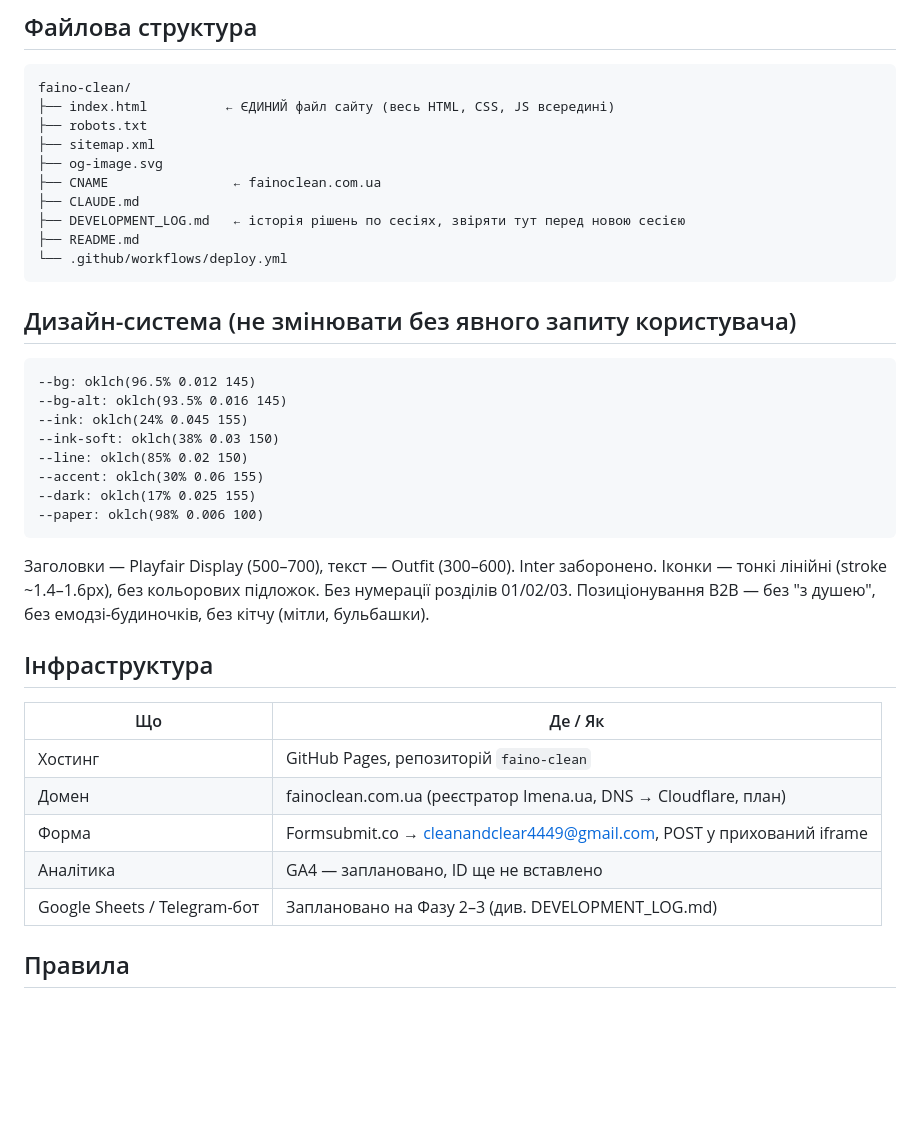
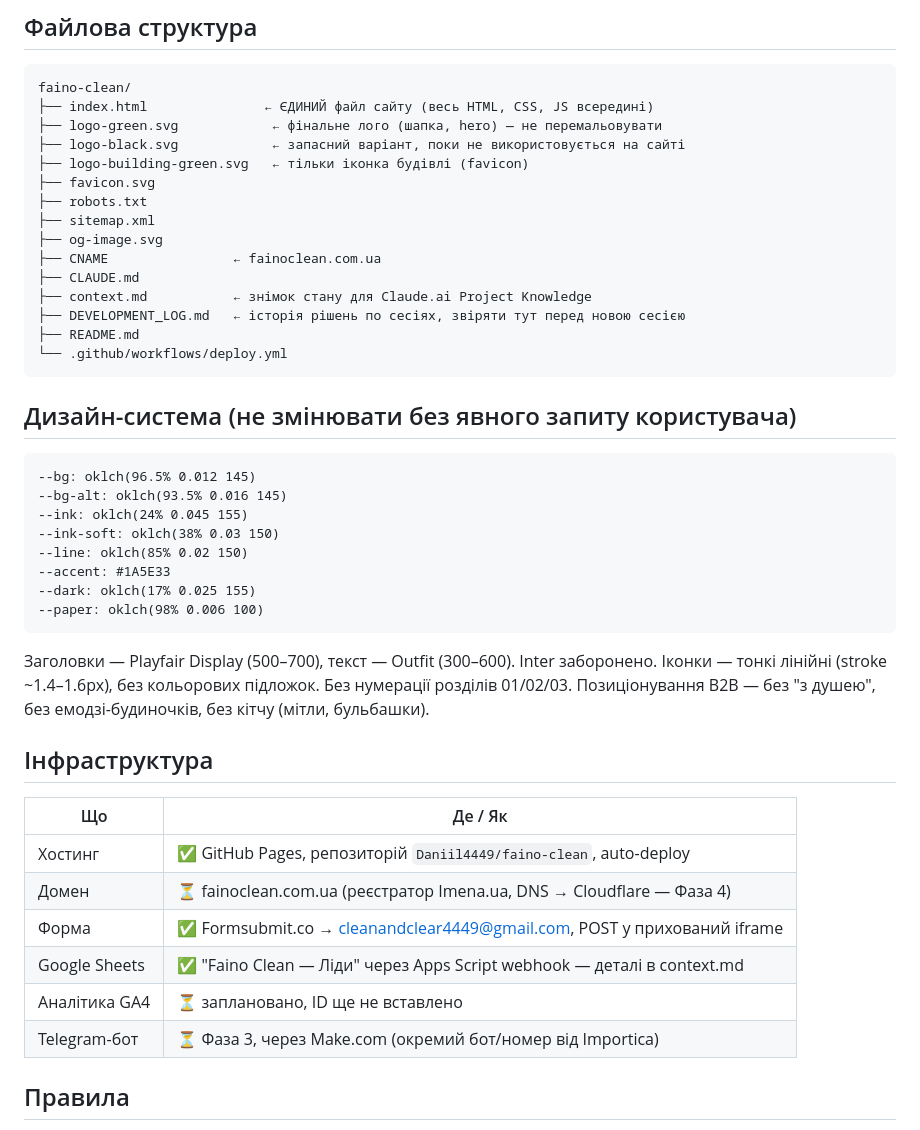
Before and after one commit to Daniil4449/faino-clean, a Markdown page: CLAUDE.md, the part around the change. GitHub-like rendering; blank space fills up the shorter version.

````diff
--- a/CLAUDE.md
+++ b/CLAUDE.md
@@ -14,12 +14,17 @@
 
 ```
 faino-clean/
-├── index.html          ← ЄДИНИЙ файл сайту (весь HTML, CSS, JS всередині)
+├── index.html               ← ЄДИНИЙ файл сайту (весь HTML, CSS, JS всередині)
+├── logo-green.svg            ← фінальне лого (шапка, hero) — не перемальовувати
+├── logo-black.svg            ← запасний варіант, поки не використовується на сайті
+├── logo-building-green.svg   ← тільки іконка будівлі (favicon)
+├── favicon.svg
 ├── robots.txt
 ├── sitemap.xml
 ├── og-image.svg
 ├── CNAME                ← fainoclean.com.ua
 ├── CLAUDE.md
+├── context.md           ← знімок стану для Claude.ai Project Knowledge
 ├── DEVELOPMENT_LOG.md   ← історія рішень по сесіях, звіряти тут перед новою сесією
 ├── README.md
 └── .github/workflows/deploy.yml
@@ -33,7 +38,7 @@ faino-clean/
 --ink: oklch(24% 0.045 155)
 --ink-soft: oklch(38% 0.03 150)
 --line: oklch(85% 0.02 150)
---accent: oklch(30% 0.06 155)
+--accent: #1A5E33
 --dark: oklch(17% 0.025 155)
 --paper: oklch(98% 0.006 100)
 ```
@@ -45,11 +50,12 @@ faino-clean/
 
 | Що | Де / Як |
 |----|---------|
-| Хостинг | GitHub Pages, репозиторій `faino-clean` |
-| Домен | fainoclean.com.ua (реєстратор Imena.ua, DNS → Cloudflare, план) |
-| Форма | Formsubmit.co → cleanandclear4449@gmail.com, POST у прихований iframe |
-| Аналітика | GA4 — заплановано, ID ще не вставлено |
-| Google Sheets / Telegram-бот | Заплановано на Фазу 2–3 (див. DEVELOPMENT_LOG.md) |
+| Хостинг | ✅ GitHub Pages, репозиторій `Daniil4449/faino-clean`, auto-deploy |
+| Домен | ⏳ fainoclean.com.ua (реєстратор Imena.ua, DNS → Cloudflare — Фаза 4) |
+| Форма | ✅ Formsubmit.co → cleanandclear4449@gmail.com, POST у прихований iframe |
+| Google Sheets | ✅ "Faino Clean — Ліди" через Apps Script webhook — деталі в context.md |
+| Аналітика GA4 | ⏳ заплановано, ID ще не вставлено |
+| Telegram-бот | ⏳ Фаза 3, через Make.com (окремий бот/номер від Importica) |
 
 ## Правила
 
````
Also changed, not shown: context.md (added, +166 -0 lines).
